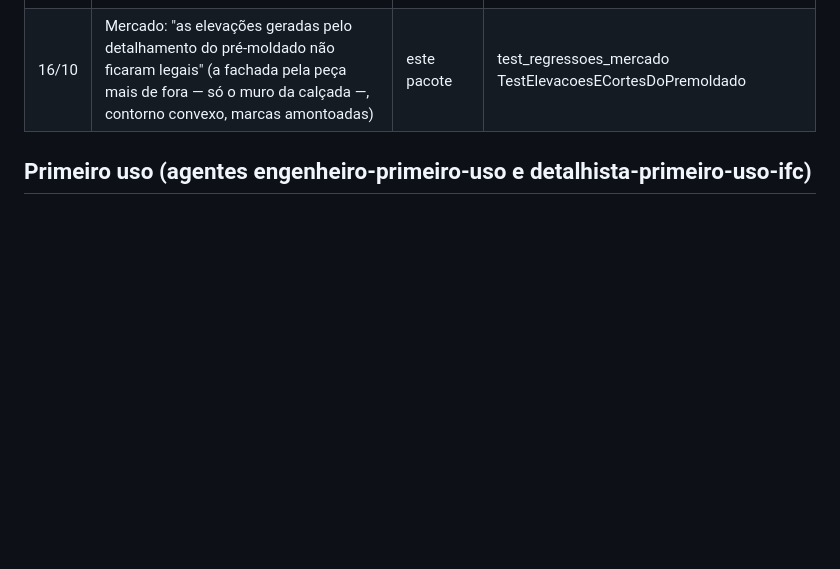
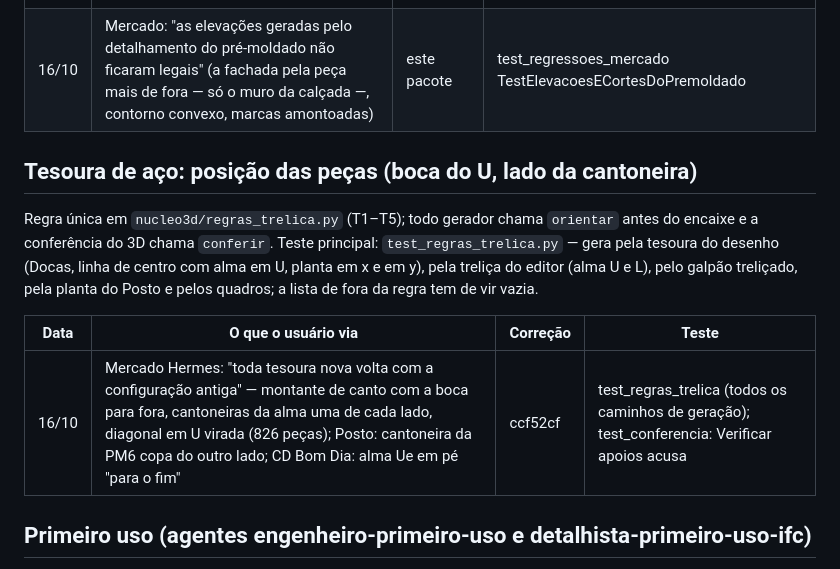
Before and after one commit to elieberduarte/metalica, a Markdown page: sistema/testes/REGRESSOES.md, the part around the change. GitHub-like rendering; blank space fills up the shorter version.

Commit message:
REGRESSOES.md: a posição das peças da treliça (regras_trelica, ccf52cf) — Mercado Hermes, Posto e CD Bom Dia (16/10)
Co-Authored-By: Claude Opus 5.5 <noreply@anthropic.com>

```diff
--- a/sistema/testes/REGRESSOES.md
+++ b/sistema/testes/REGRESSOES.md
@@ -86,6 +86,17 @@ bloco no 2e3414c).
 | 16/10 | dev: tela inicial em branco por minutos (a lista de 0,06 s a 24 s com o detalhamento automático rodando) | 73a5df4 | test_regressoes_mercado TestTelaInicialComDetalhamentoRodando |
 | 16/10 | Mercado: "as elevações geradas pelo detalhamento do pré-moldado não ficaram legais" (a fachada pela peça mais de fora — só o muro da calçada —, contorno convexo, marcas amontoadas) | este pacote | test_regressoes_mercado TestElevacoesECortesDoPremoldado |
 
+## Tesoura de aço: posição das peças (boca do U, lado da cantoneira)
+
+Regra única em `nucleo3d/regras_trelica.py` (T1–T5); todo gerador chama `orientar` antes do encaixe e a
+conferência do 3D chama `conferir`. Teste principal: `test_regras_trelica.py` — gera pela tesoura do desenho
+(Docas, linha de centro com alma em U, planta em x e em y), pela treliça do editor (alma U e L), pelo galpão
+treliçado, pela planta do Posto e pelos quadros; a lista de fora da regra tem de vir vazia.
+
+| Data | O que o usuário via | Correção | Teste |
+|---|---|---|---|
+| 16/10 | Mercado Hermes: "toda tesoura nova volta com a configuração antiga" — montante de canto com a boca para fora, cantoneiras da alma uma de cada lado, diagonal em U virada (826 peças); Posto: cantoneira da PM6 copa do outro lado; CD Bom Dia: alma Ue em pé "para o fim" | ccf52cf | test_regras_trelica (todos os caminhos de geração); test_conferencia: Verificar apoios acusa |
+
 ## Primeiro uso (agentes engenheiro-primeiro-uso e detalhista-primeiro-uso-ifc)
 
 Achados dos testes de primeiro uso (`Projeto/BRIEFINGS/Briefing-primeiro-uso*.md`), feitos pelas telas com `testes/navegar.py`.
```
